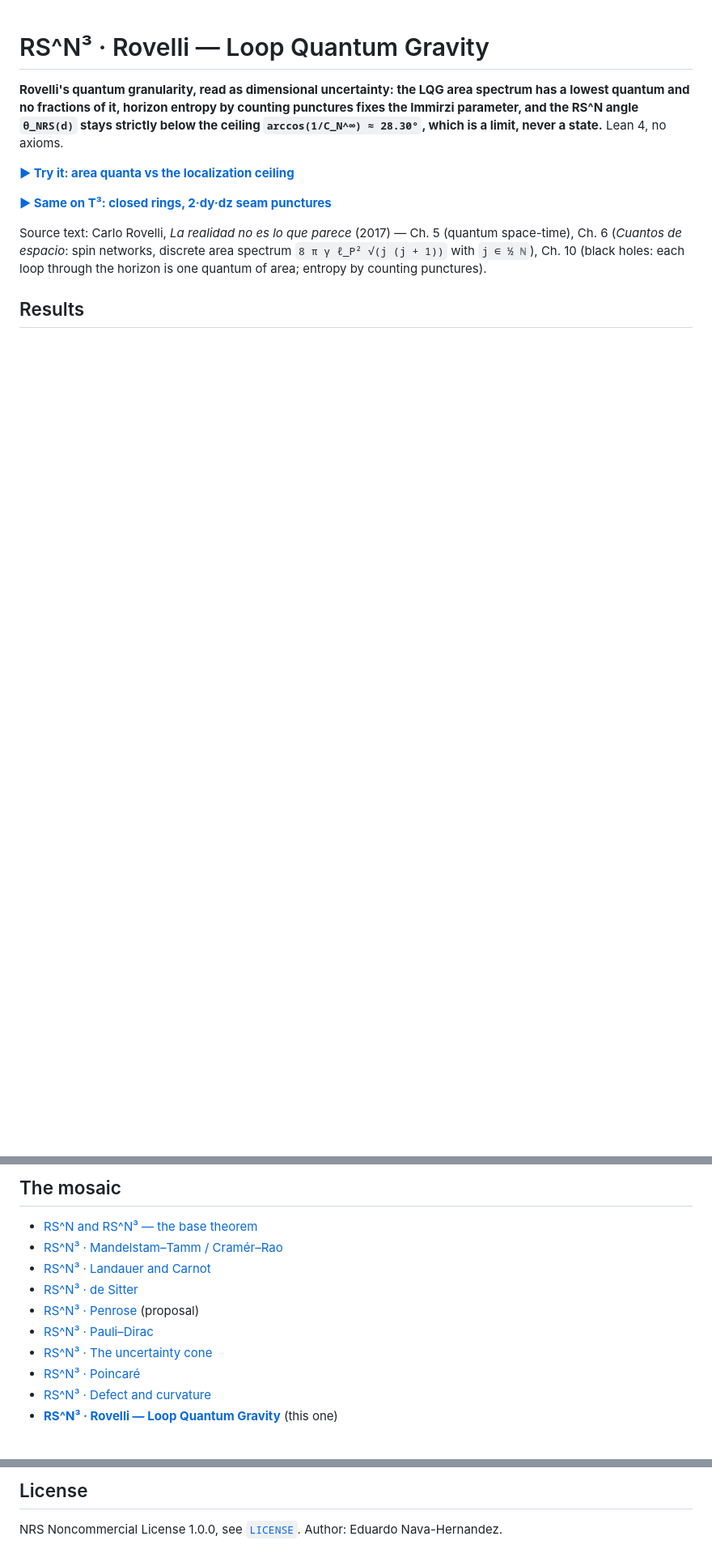
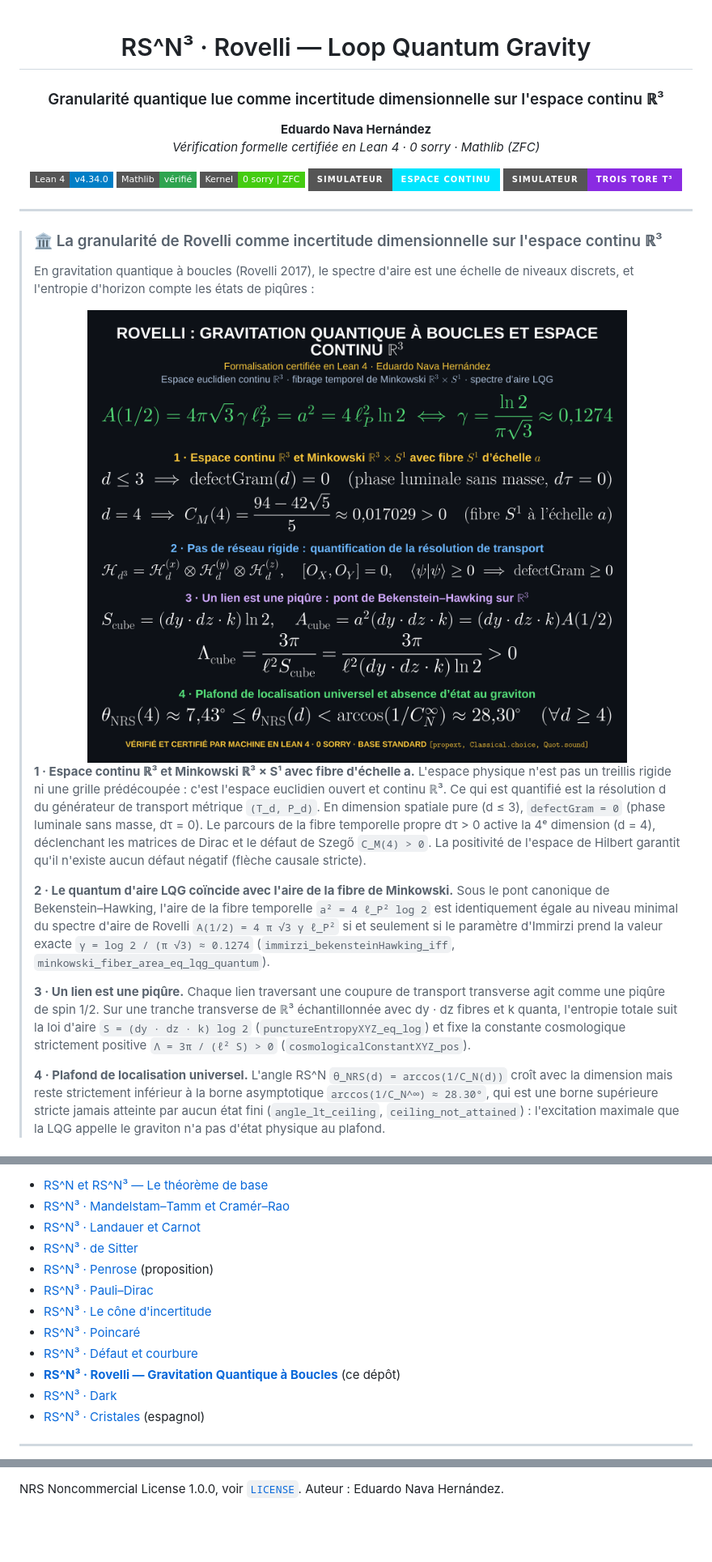
Before and after one commit to naype888-cloud/nrs3-rovelli-lqg, a Markdown page: README.md, 3 parts joined by grey strips. Shown at 81% size. GitHub-like rendering; pictures changed too: assets/plaque_rovelli_lqg_protagoniste.png (added); badges without logos; blank space fills up the shorter version.

```diff
--- a/README.md
+++ b/README.md
@@ -1,18 +3,53 @@
 # RS^N³ · Rovelli — Loop Quantum Gravity
+### Granularité quantique lue comme incertitude dimensionnelle sur l'espace continu ℝ³
 
-**Rovelli's quantum granularity, read as dimensional uncertainty: the LQG area spectrum has a
-lowest quantum and no fractions of it, horizon entropy by counting punctures fixes the Immirzi
-parameter, and the RS^N angle `θ_NRS(d)` stays strictly below the ceiling
-`arccos(1/C_N^∞) ≈ 28.30°`, which is a limit, never a state.** Lean 4, no axioms.
+**Eduardo Nava Hernández**
+*Vérification formelle certifiée en Lean 4 · 0 sorry · Mathlib (ZFC)*
 
-**[▶ Try it: area quanta vs the localization ceiling][pages]**
+[![Lean 4](https://img.shields.io/badge/Lean_4-v4.34.0-blue.svg?style=flat-square)](https://leanprover.github.io/)
+[![Mathlib](https://img.shields.io/badge/Mathlib-vérifié-2ea44f.svg?style=flat-square)](https://github.com/leanprover-community/mathlib4)
+[![Kernel Status](https://img.shields.io/badge/Kernel-0%20sorry%20%7C%20ZFC-brightgreen.svg?style=flat-square)]()
+[![Simulateur Ouvert](https://img.shields.io/badge/Simulateur-Espace_Continu-00e5ff.svg?style=for-the-badge&logo=three.js)](https://naype888-cloud.github.io/nrs3-rovelli-lqg/)
+[![Simulateur T³](https://img.shields.io/badge/Simulateur-Trois_Tore_T³-8a2be2.svg?style=for-the-badge)](https://naype888-cloud.github.io/nrs3-rovelli-lqg/t3.html)
 
-**[▶ Same on T³: closed rings, 2·dy·dz seam punctures][t3]**
+</div>
 
-Source text: Carlo Rovelli, *La realidad no es lo que parece* (2017) — Ch. 5 (quantum
-space-time), Ch. 6 (*Cuantos de espacio*: spin networks, discrete area spectrum
-`8 π γ ℓ_P² √(j (j + 1))` with `j ∈ ½ ℕ`), Ch. 10 (black holes: each loop through the horizon
-is one quantum of area; entropy by counting punctures).
+---
 
-## Results
+> ### 🏛️ La granularité de Rovelli comme incertitude dimensionnelle sur l'espace continu ℝ³
+>
+> En gravitation quantique à boucles (Rovelli 2017), le spectre d'aire est une échelle
+> de niveaux discrets, et l'entropie d'horizon compte les états de piqûres :
+>
+> <div align="center">
+> <img src="assets/plaque_rovelli_lqg_protagoniste.png" alt="Plaque Rovelli LQG protagoniste" width="860">
+> </div>
+>
+> **1 · Espace continu ℝ³ et Minkowski ℝ³ × S¹ avec fibre d'échelle a.**
+> L'espace physique n'est pas un treillis rigide ni une grille prédécoupée : c'est l'espace
+> euclidien ouvert et continu ℝ³. Ce qui est quantifié est la résolution d du générateur
+> de transport métrique `(T_d, P_d)`. En dimension spatiale pure (d ≤ 3), `defectGram = 0`
+> (phase luminale sans masse, dτ = 0). Le parcours de la fibre temporelle propre dτ > 0
+> active la 4ᵉ dimension (d = 4), déclenchant les matrices de Dirac et le défaut de Szegő
+> `C_M(4) > 0`. La positivité de l'espace de Hilbert garantit qu'il n'existe aucun défaut négatif
+> (flèche causale stricte).
+>
+> **2 · Le quantum d'aire LQG coïncide avec l'aire de la fibre de Minkowski.**
+> Sous le pont canonique de Bekenstein–Hawking, l'aire de la fibre temporelle `a² = 4 ℓ_P² log 2`
+> est identiquement égale au niveau minimal du spectre d'aire de Rovelli `A(1/2) = 4 π √3 γ ℓ_P²`
+> si et seulement si le paramètre d'Immirzi prend la valeur exacte `γ = log 2 / (π √3) ≈ 0.1274`
+> (`immirzi_bekensteinHawking_iff`, `minkowski_fiber_area_eq_lqg_quantum`).
+>
+> **3 · Un lien est une piqûre.**
+> Chaque lien traversant une coupure de transport transverse agit comme une piqûre de spin 1/2.
+> Sur une tranche transverse de ℝ³ échantillonnée avec dy · dz fibres et k quanta, l'entropie
+> totale suit la loi d'aire `S = (dy · dz · k) log 2` (`punctureEntropyXYZ_eq_log`) et fixe
+> la constante cosmologique strictement positive `Λ = 3π / (ℓ² S) > 0`
+> (`cosmologicalConstantXYZ_pos`).
+>
+> **4 · Plafond de localisation universel.**
+> L'angle RS^N `θ_NRS(d) = arccos(1/C_N(d))` croît avec la dimension mais reste strictement
+> inférieur à la borne asymptotique `arccos(1/C_N^∞) ≈ 28.30°`, qui est une borne supérieure
+> stricte jamais atteinte par aucun état fini (`angle_lt_ceiling`, `ceiling_not_attained`) :
+> l'excitation maximale que la LQG appelle le graviton n'a pas d'état physique au plafond.
 
@@ -122,15 +201,16 @@ is a declared bridge.
 
-## The mosaic
+- [RS^N et RS^N³ — Le théorème de base](https://github.com/naype888-cloud/nava-robertson-schrodinger)
+- [RS^N³ · Mandelstam–Tamm et Cramér–Rao](https://github.com/naype888-cloud/nrs3-mandelstam-tamm-cramer-rao)
+- [RS^N³ · Landauer et Carnot](https://github.com/naype888-cloud/nrs3-landauer-carnot)
+- [RS^N³ · de Sitter](https://github.com/naype888-cloud/nrs3-de-sitter)
+- [RS^N³ · Penrose](https://github.com/naype888-cloud/nrs3-penrose) (proposition)
+- [RS^N³ · Pauli–Dirac](https://github.com/naype888-cloud/nrs3-pauli-dirac)
+- [RS^N³ · Le cône d'incertitude](https://github.com/naype888-cloud/nrs3-uncertainty-cone)
+- [RS^N³ · Poincaré](https://github.com/naype888-cloud/nrs3-poincare)
+- [RS^N³ · Défaut et courbure](https://github.com/naype888-cloud/nrs3-defect-curvature)
+- **[RS^N³ · Rovelli — Gravitation Quantique à Boucles](https://github.com/naype888-cloud/nrs3-rovelli-lqg)** (ce dépôt)
+- [RS^N³ · Dark](https://github.com/naype888-cloud/nrs3-dark)
+- [RS^N³ · Cristales](https://github.com/naype888-cloud/nrs3-cristales) (espagnol)
 
-- [RS^N and RS^N³ — the base theorem](https://github.com/naype888-cloud/nava-robertson-schrodinger)
-- [RS^N³ · Mandelstam–Tamm / Cramér–Rao][nrs3-mt-cr]
-- [RS^N³ · Landauer and Carnot](https://github.com/naype888-cloud/nrs3-landauer-carnot)
-- [RS^N³ · de Sitter](https://github.com/naype888-cloud/nrs3-de-sitter)
-- [RS^N³ · Penrose](https://github.com/naype888-cloud/nrs3-penrose) (proposal)
-- [RS^N³ · Pauli–Dirac](https://github.com/naype888-cloud/nrs3-pauli-dirac)
-- [RS^N³ · The uncertainty cone](https://github.com/naype888-cloud/nrs3-uncertainty-cone)
-- [RS^N³ · Poincaré](https://github.com/naype888-cloud/nrs3-poincare)
-- [RS^N³ · Defect and curvature](https://github.com/naype888-cloud/nrs3-defect-curvature)
-- **[RS^N³ · Rovelli — Loop Quantum Gravity][this-repo]**
-  (this one)
+---
 
@@ -141,4 +218,2 @@ is a declared bridge.
 
-## License
-
-NRS Noncommercial License 1.0.0, see [`LICENSE`](LICENSE). Author: Eduardo Nava-Hernandez.
+NRS Noncommercial License 1.0.0, voir [`LICENSE`](LICENSE). Auteur : Eduardo Nava Hernández.
```
Also changed, not shown: other parts of README.md (+124 -83 lines), 6 other files.
